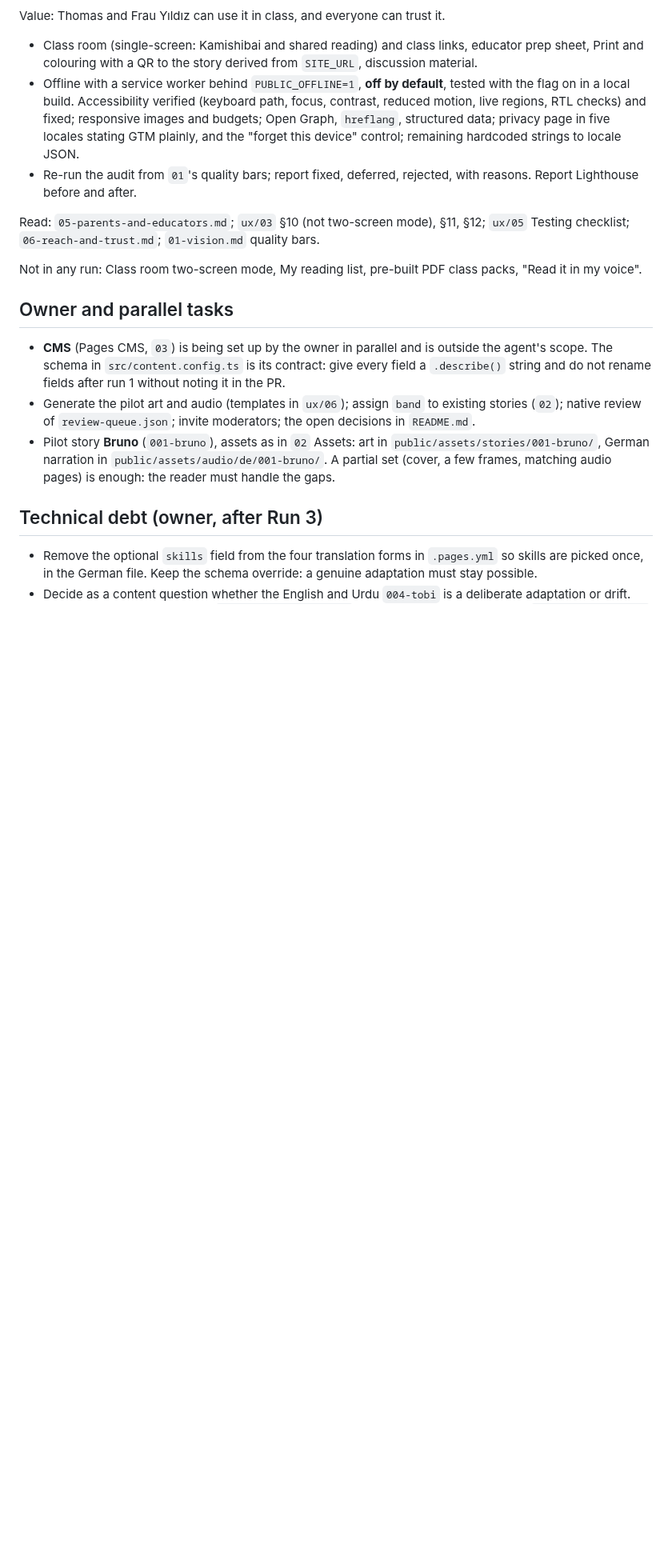
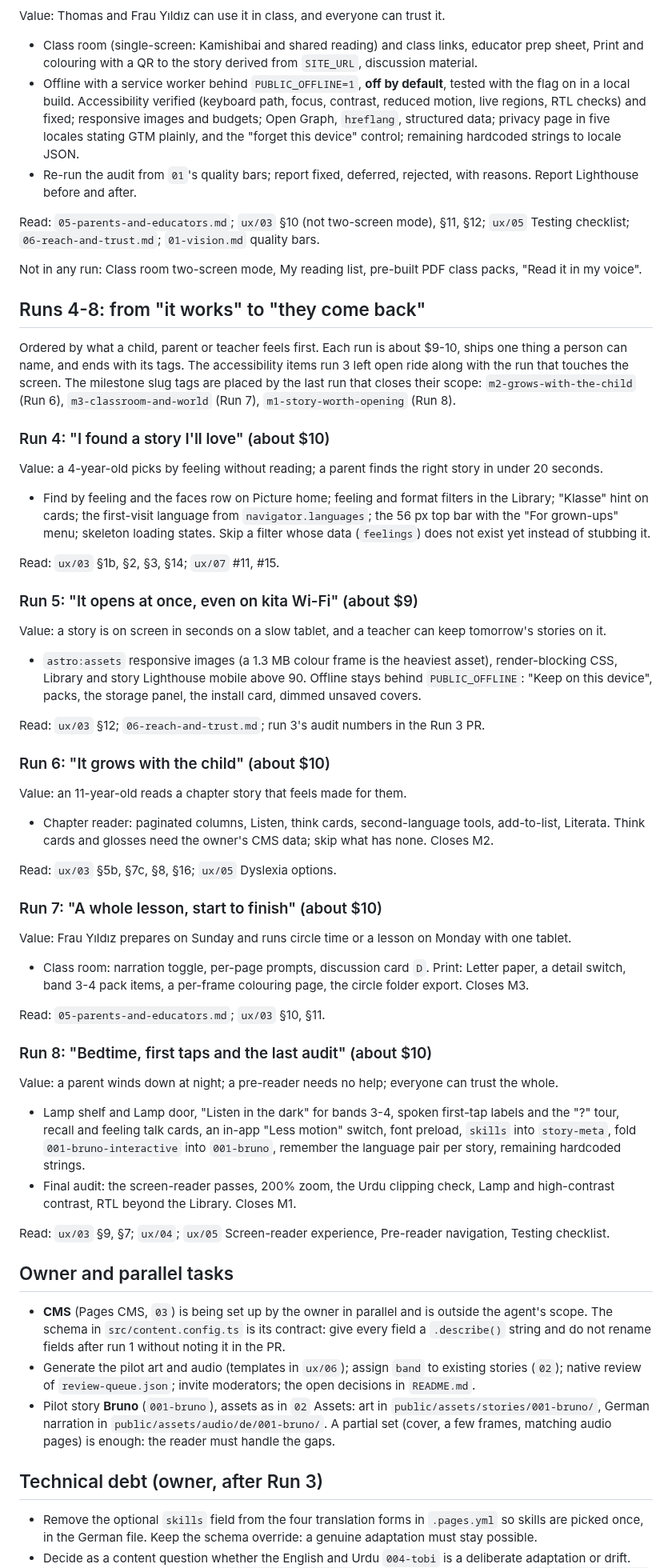
Before and after one commit to ahashem/lernen-mit-geschichten, a Markdown page: docs/roadmap/08-workstreams.md, the part around the change. Shown at 80% size. Drawn GitHub-style; blank space fills up the shorter version.

Commit message:
docs: add runs 4-8 to the workstreams, ordered by user value

```diff
--- a/docs/roadmap/08-workstreams.md
+++ b/docs/roadmap/08-workstreams.md
@@ -137,6 +137,63 @@ Read: `05-parents-and-educators.md`; `ux/03` §10 (not two-screen mode), §11,
 
 Not in any run: Class room two-screen mode, My reading list, pre-built PDF class packs, "Read it in my voice".
 
+## Runs 4-8: from "it works" to "they come back"
+
+Ordered by what a child, parent or teacher feels first. Each run is about $9-10, ships one thing a person can name,
+and ends with its tags. The accessibility items run 3 left open ride along with the run that touches the screen.
+The milestone slug tags are placed by the last run that closes their scope: `m2-grows-with-the-child` (Run 6),
+`m3-classroom-and-world` (Run 7), `m1-story-worth-opening` (Run 8).
+
+### Run 4: "I found a story I'll love" (about $10)
+
+Value: a 4-year-old picks by feeling without reading; a parent finds the right story in under 20 seconds.
+
+- Find by feeling and the faces row on Picture home; feeling and format filters in the Library; "Klasse" hint on
+  cards; the first-visit language from `navigator.languages`; the 56 px top bar with the "For grown-ups" menu;
+  skeleton loading states. Skip a filter whose data (`feelings`) does not exist yet instead of stubbing it.
+
+Read: `ux/03` §1b, §2, §3, §14; `ux/07` #11, #15.
+
+### Run 5: "It opens at once, even on kita Wi-Fi" (about $9)
+
+Value: a story is on screen in seconds on a slow tablet, and a teacher can keep tomorrow's stories on it.
+
+- `astro:assets` responsive images (a 1.3 MB colour frame is the heaviest asset), render-blocking CSS, Library
+  and story Lighthouse mobile above 90. Offline stays behind `PUBLIC_OFFLINE`: "Keep on this device", packs, the
+  storage panel, the install card, dimmed unsaved covers.
+
+Read: `ux/03` §12; `06-reach-and-trust.md`; run 3's audit numbers in the Run 3 PR.
+
+### Run 6: "It grows with the child" (about $10)
+
+Value: an 11-year-old reads a chapter story that feels made for them.
+
+- Chapter reader: paginated columns, Listen, think cards, second-language tools, add-to-list, Literata. Think
+  cards and glosses need the owner's CMS data; skip what has none. Closes M2.
+
+Read: `ux/03` §5b, §7c, §8, §16; `ux/05` Dyslexia options.
+
+### Run 7: "A whole lesson, start to finish" (about $10)
+
+Value: Frau Yıldız prepares on Sunday and runs circle time or a lesson on Monday with one tablet.
+
+- Class room: narration toggle, per-page prompts, discussion card `D`. Print: Letter paper, a detail switch, band
+  3-4 pack items, a per-frame colouring page, the circle folder export. Closes M3.
+
+Read: `05-parents-and-educators.md`; `ux/03` §10, §11.
+
+### Run 8: "Bedtime, first taps and the last audit" (about $10)
+
+Value: a parent winds down at night; a pre-reader needs no help; everyone can trust the whole.
+
+- Lamp shelf and Lamp door, "Listen in the dark" for bands 3-4, spoken first-tap labels and the "?" tour, recall
+  and feeling talk cards, an in-app "Less motion" switch, font preload, `skills` into `story-meta`, fold
+  `001-bruno-interactive` into `001-bruno`, remember the language pair per story, remaining hardcoded strings.
+- Final audit: the screen-reader passes, 200% zoom, the Urdu clipping check, Lamp and high-contrast contrast,
+  RTL beyond the Library. Closes M1.
+
+Read: `ux/03` §9, §7; `ux/04`; `ux/05` Screen-reader experience, Pre-reader navigation, Testing checklist.
+
 ## Owner and parallel tasks
 
 - **CMS** (Pages CMS, `03`) is being set up by the owner in parallel and is outside the agent's scope. The schema in
```
